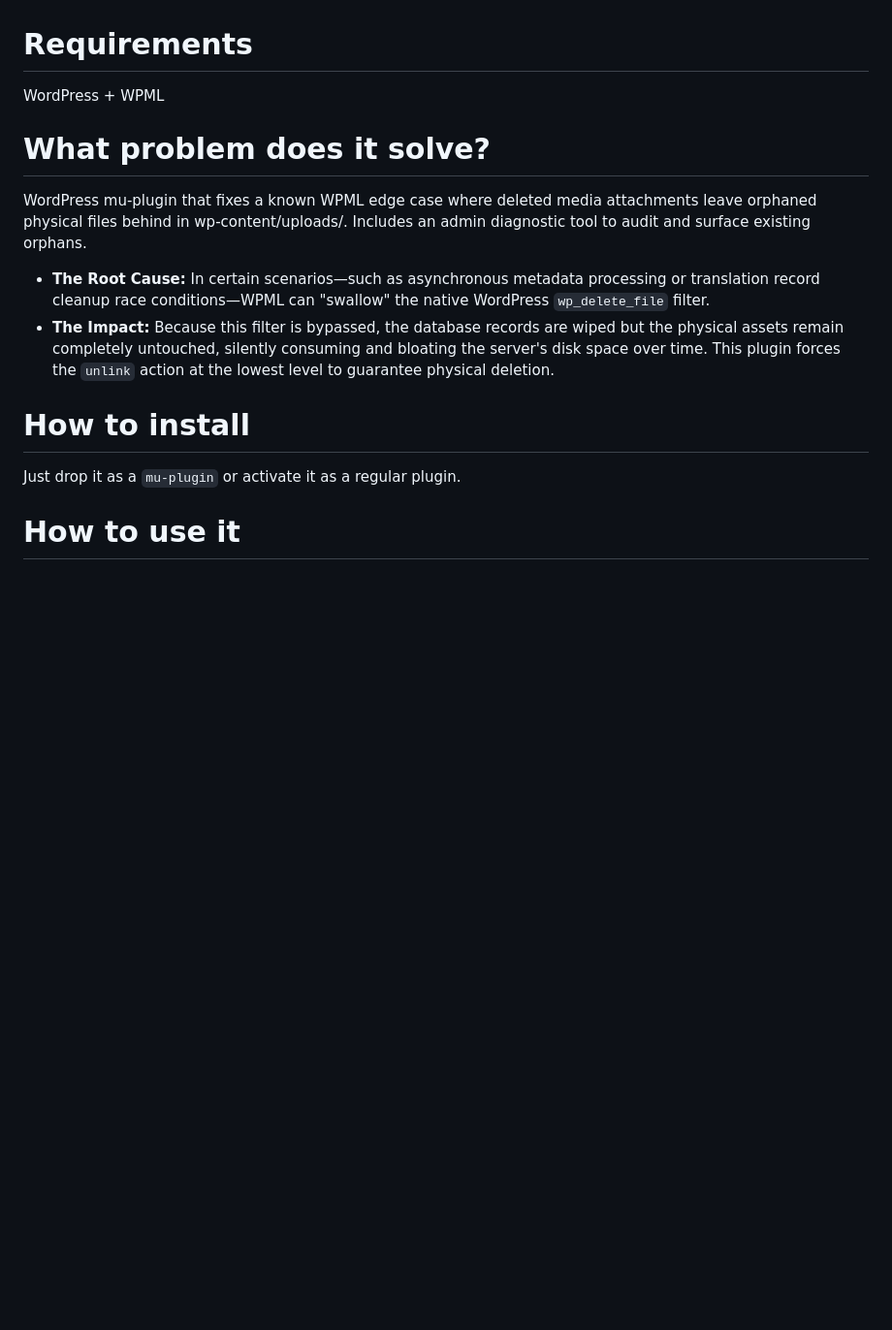
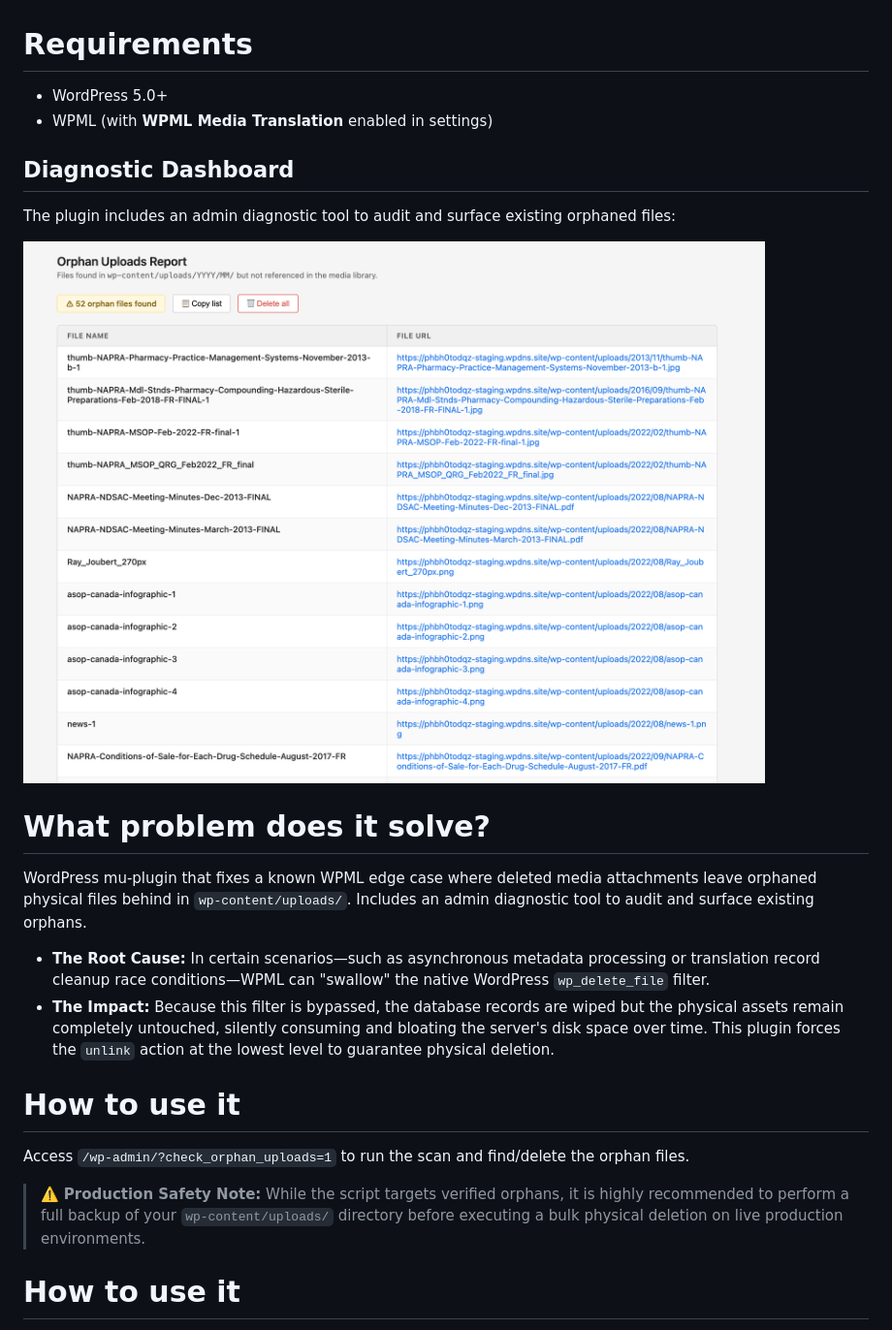
Before and after one commit to joaovictorangeline/3flow-wpml-media-deletion-fix, a Markdown page: README.md, the part around the change. Shown at 97% size. Rendered like a GitHub page; pictures changed too: assets/orphan-uploads-report-dashboard.jpg (added); blank space fills up the shorter version.

Commit message:
Polish README to include Diagnostic Dashboard section and safe backup recommendation

```diff
--- a/README.md
+++ b/README.md
@@ -1,14 +1,23 @@
 # Requirements
-WordPress + WPML
+* WordPress 5.0+
+* WPML (with **WPML Media Translation** enabled in settings)
+
+## Diagnostic Dashboard
+
+The plugin includes an admin diagnostic tool to audit and surface existing orphaned files:
+
+![Orphan Uploads Report](assets/orphan-uploads-report-dashboard.jpg)
 
 # What problem does it solve?
-WordPress mu-plugin that fixes a known WPML edge case where deleted media attachments leave orphaned physical files behind in wp-content/uploads/. Includes an admin diagnostic tool to audit and surface existing orphans.
+WordPress mu-plugin that fixes a known WPML edge case where deleted media attachments leave orphaned physical files behind in `wp-content/uploads/`. Includes an admin diagnostic tool to audit and surface existing orphans.
 
 * **The Root Cause:** In certain scenarios—such as asynchronous metadata processing or translation record cleanup race conditions—WPML can "swallow" the native WordPress `wp_delete_file` filter.
 * **The Impact:** Because this filter is bypassed, the database records are wiped but the physical assets remain completely untouched, silently consuming and bloating the server's disk space over time. This plugin forces the `unlink` action at the lowest level to guarantee physical deletion.
 
-# How to install
-Just drop it as a `mu-plugin` or activate it as a regular plugin.
+# How to use it
+Access `/wp-admin/?check_orphan_uploads=1` to run the scan and find/delete the orphan files.
+
+> ⚠️ **Production Safety Note:** While the script targets verified orphans, it is highly recommended to perform a full backup of your `wp-content/uploads/` directory before executing a bulk physical deletion on live production environments.
 
 # How to use it
 Access `/wp-admin/?check_orphan_uploads=1` to run the scan and find/delete the orphan files.
```
